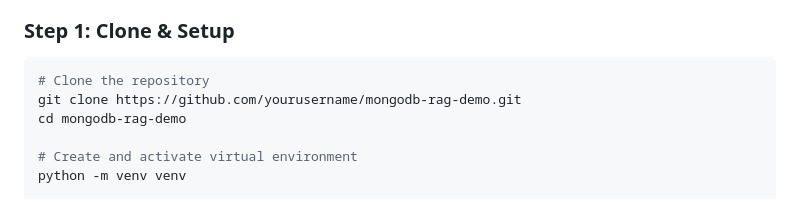
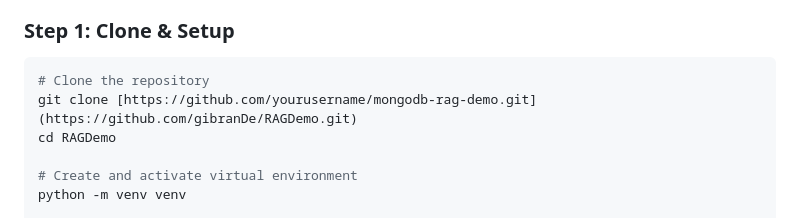
Before and after one commit to gibranDe/RAGDemo, a Markdown page: README.md, the part around the change. Rendered like a GitHub page.

Commit message:
Update README.md
Updated repo link

````diff
--- a/README.md
+++ b/README.md
@@ -69,8 +69,8 @@ Before you begin, ensure you have:
 
 ```bash
 # Clone the repository
-git clone https://github.com/yourusername/mongodb-rag-demo.git
-cd mongodb-rag-demo
+git clone [https://github.com/yourusername/mongodb-rag-demo.git](https://github.com/gibranDe/RAGDemo.git)
+cd RAGDemo
 
 # Create and activate virtual environment
 python -m venv venv
````
